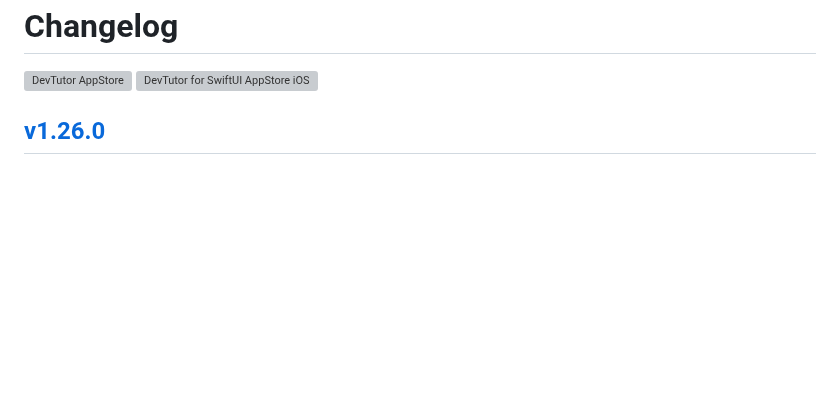
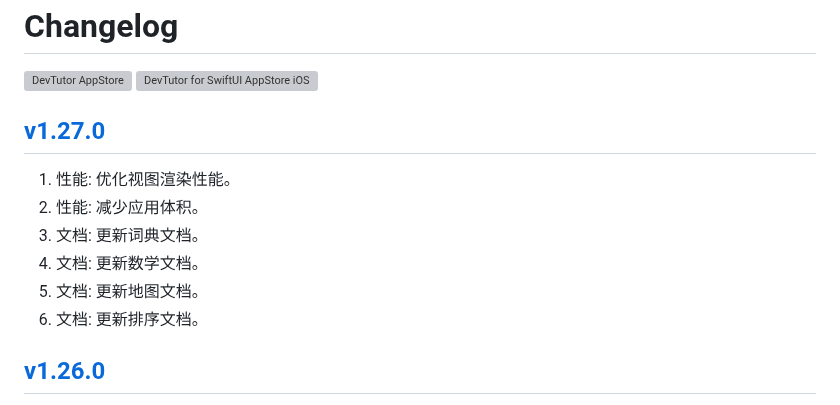
Before and after one commit to jaywcjlove/devtutor, a Markdown page: CHANGELOG.zh.md, the part around the change. Rendered like a GitHub page; blank space fills up the shorter version; grey boxes are pictures that could not be loaded.

Commit message:
released v1.27.0

```diff
--- a/CHANGELOG.zh.md
+++ b/CHANGELOG.zh.md
@@ -5,6 +5,15 @@ Changelog
 </a>
 <a target="_blank" href="https://apps.apple.com/app/devtutor/id6471227008?platform=iphone" title="DevTutor for SwiftUI AppStore"><img alt="DevTutor for SwiftUI AppStore iOS" src="https://jaywcjlove.github.io/sb/download/appstore.svg" height="51">
 </a>
+
+## [v1.27.0](https://github.com/jaywcjlove/devtutor/releases/tag/v1.27.0)
+
+1. 性能: 优化视图渲染性能。
+2. 性能: 减少应用体积。
+3. 文档: 更新词典文档。
+4. 文档: 更新数学文档。
+5. 文档: 更新地图文档。
+6. 文档: 更新排序文档。
 
 ## [v1.26.0](https://github.com/jaywcjlove/devtutor/releases/tag/v1.26.0)
 
```
Also changed, not shown: CHANGELOG.md (+9 -0 lines).
